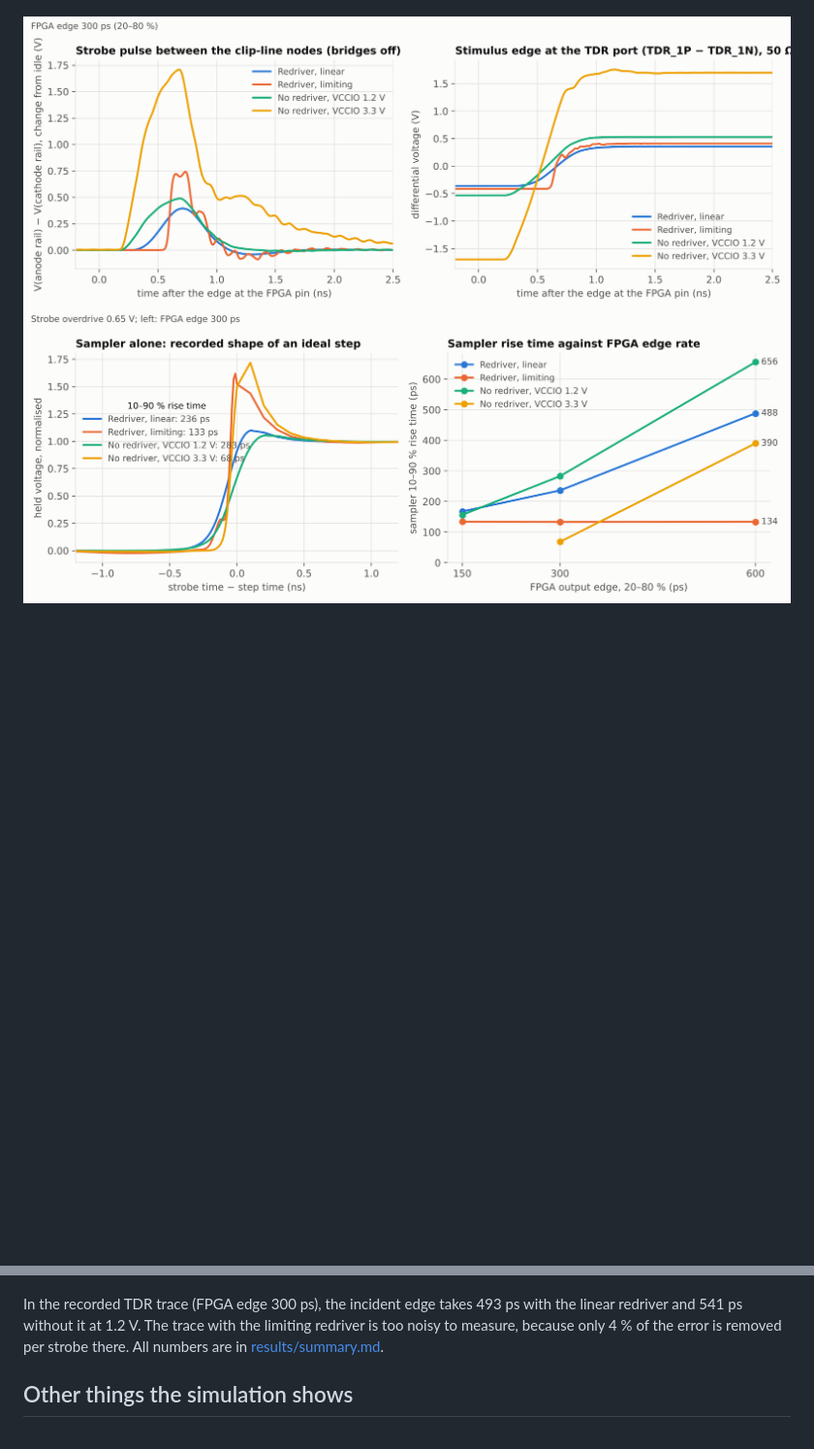
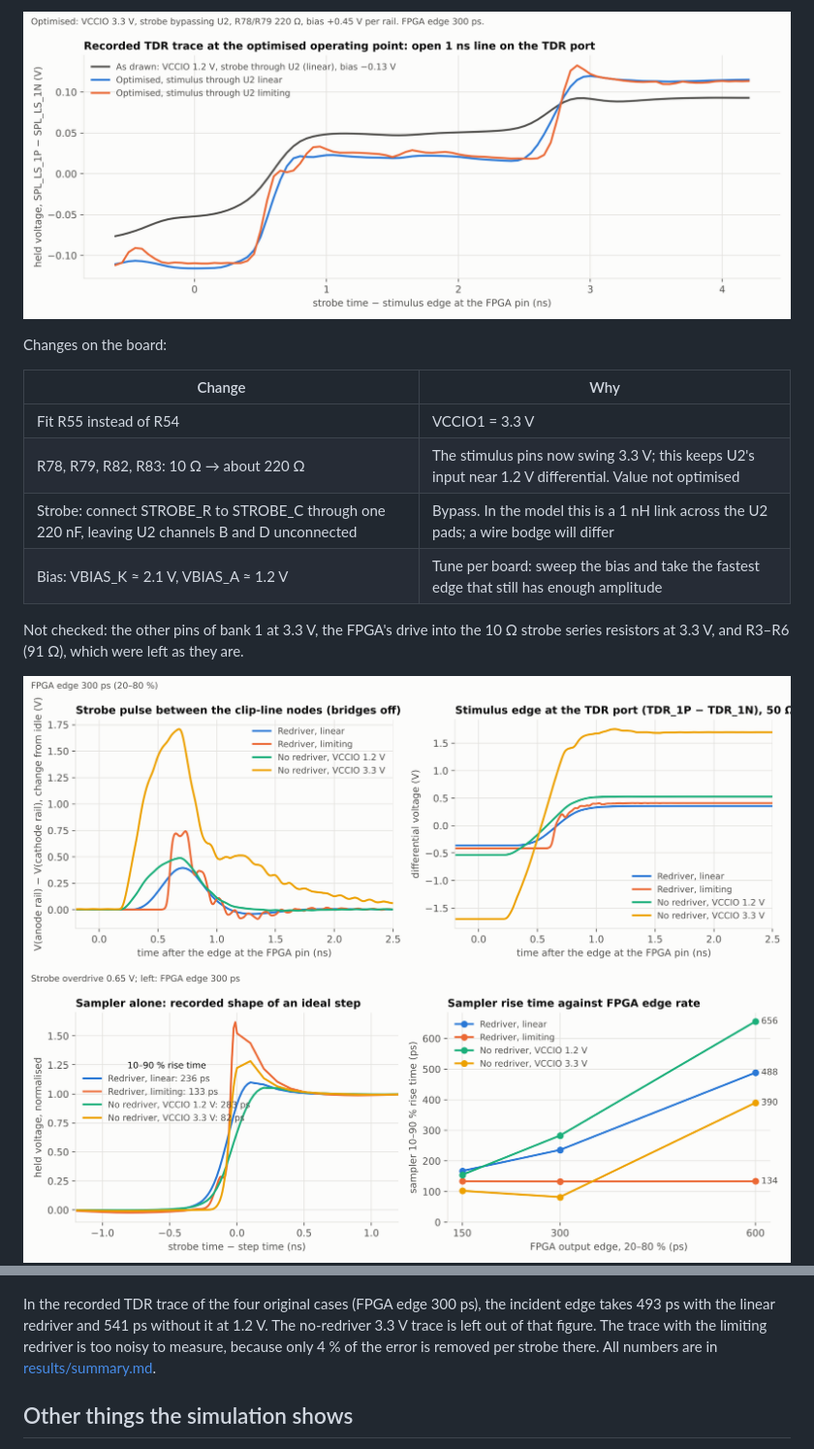
Before and after one commit to jaseg/temp-workspace, a Markdown page: README.md, 2 parts joined by grey strips. Shown at 97% size. Rendered like a GitHub page; pictures changed too: results/sampler-step-response.png, results/tdr-trace-optimum.png (added); blank space fills up the shorter version.

```diff
--- a/README.md
+++ b/README.md
@@ -41,10 +77,24 @@ and back). An edge slower than that gives a pulse that is as wide as the edge an
+![TDR trace at the optimum](results/tdr-trace-optimum.png)
+
+Changes on the board:
+
+| Change | Why |
+|---|---|
+| Fit R55 instead of R54 | VCCIO1 = 3.3 V |
+| R78, R79, R82, R83: 10 Ω → about 220 Ω | The stimulus pins now swing 3.3 V; this keeps U2's input near 1.2 V differential. Value not optimised |
+| Strobe: connect STROBE_R to STROBE_C through one 220 nF, leaving U2 channels B and D unconnected | Bypass. In the model this is a 1 nH link across the U2 pads; a wire bodge will differ |
+| Bias: VBIAS_K ≈ 2.1 V, VBIAS_A ≈ 1.2 V | Tune per board: sweep the bias and take the fastest edge that still has enough amplitude |
+
+Not checked: the other pins of bank 1 at 3.3 V, the FPGA's drive into the 10 Ω strobe
+series resistors at 3.3 V, and R3–R6 (91 Ω), which were left as they are.
 
 ![Strobe pulse and stimulus edge](results/waveforms.png)
 ![Sampler step response](results/sampler-step-response.png)
 ![TDR trace](results/tdr-trace.png)
 
-In the recorded TDR trace (FPGA edge 300 ps), the incident edge takes 493 ps with the
-linear redriver and 541 ps without it at 1.2 V. The trace with the limiting redriver is
+In the recorded TDR trace of the four original cases (FPGA edge 300 ps), the incident
+edge takes 493 ps with the linear redriver and 541 ps without it at 1.2 V. The
+no-redriver 3.3 V trace is left out of that figure. The trace with the limiting redriver is
 too noisy to measure, because only 4 % of the error is removed per strobe there.
 All numbers are in [results/summary.md](results/summary.md).
 
```
Also changed, not shown: other parts of README.md (+42 -6 lines), results/optimize.md (added, +54 -0 lines), results/summary.md (+8 -8 lines), results/optimize.png (added), 5 other files.
